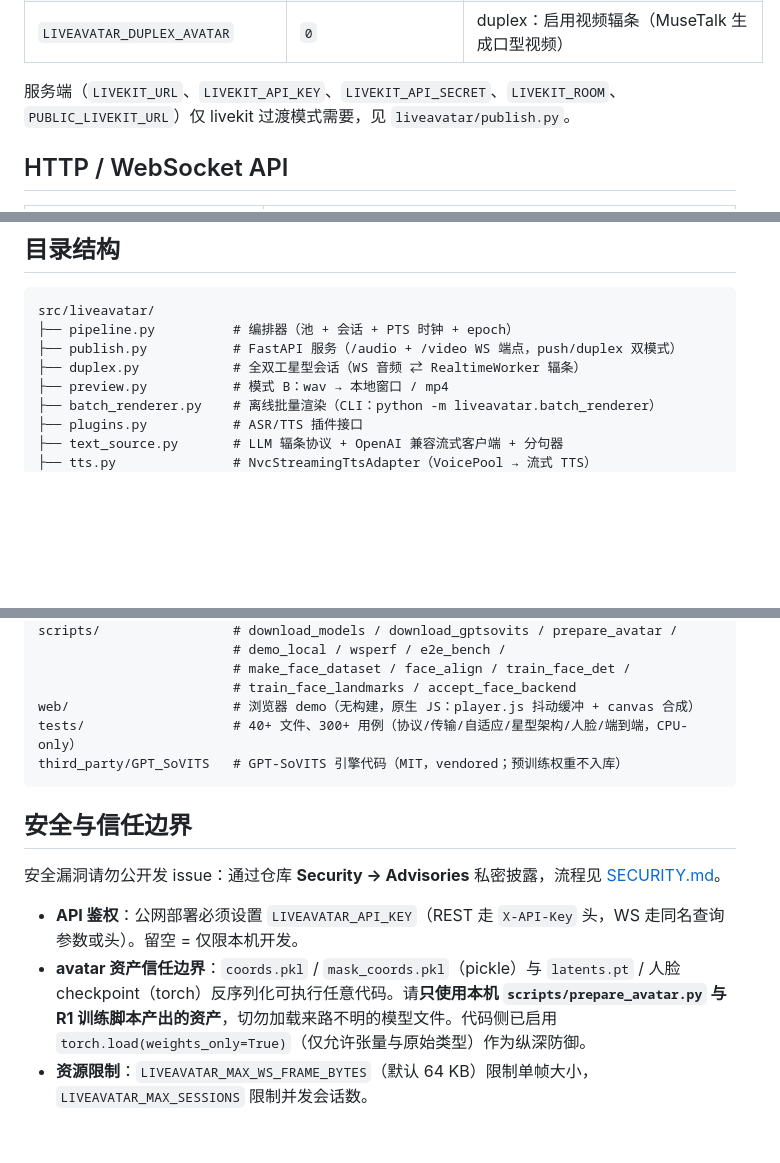
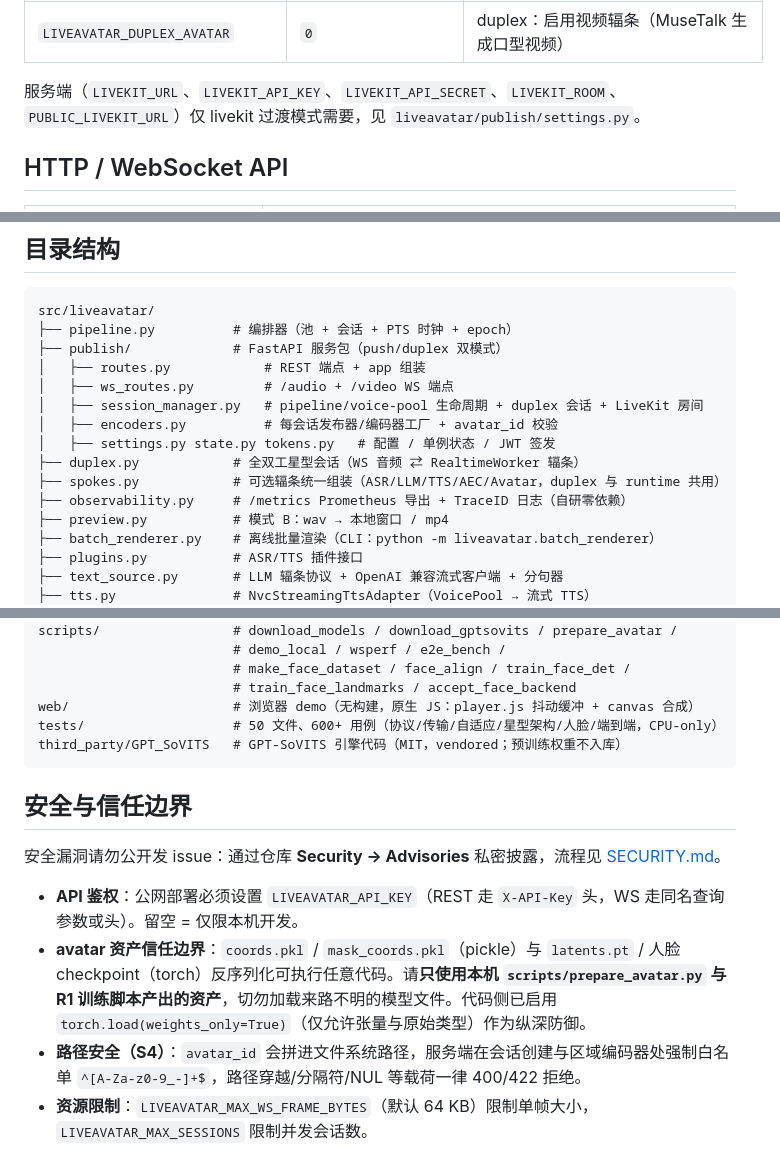
Before and after one commit to Tianbuyu-wwx/LiveAvatar, a Markdown page: README.md, 3 parts joined by grey strips. Rendered like a GitHub page; blank space fills up the shorter version.

Commit message:
docs(readme): sync with publish/ package, spokes/observability, /metrics, S4
- Directory layout: publish.py -> publish/ package (routes/ws_routes/
  session_manager/encoders/settings/state/tokens); add spokes.py (A2)
  and observability.py
- API table: add GET /metrics (LIVEAVATAR_METRICS=on gate)
- Security section: document the S4 avatar_id path-segment whitelist
- LiveKit env var reference now points at publish/settings.py
- Test counts refreshed: 50 files, 600+ cases

````diff
--- a/README.md
+++ b/README.md
@@ -190,7 +190,7 @@ curl -X POST localhost:8000/v1/sessions -d '{"mode": "duplex"}'
 | `LIVEAVATAR_AEC` | `0` | duplex：启用纯 numpy NLMS 回声消除 |
 | `LIVEAVATAR_DUPLEX_AVATAR` | `0` | duplex：启用视频辐条（MuseTalk 生成口型视频） |
 
-服务端（`LIVEKIT_URL`、`LIVEKIT_API_KEY`、`LIVEKIT_API_SECRET`、`LIVEKIT_ROOM`、`PUBLIC_LIVEKIT_URL`）仅 livekit 过渡模式需要，见 `liveavatar/publish.py`。
+服务端（`LIVEKIT_URL`、`LIVEKIT_API_KEY`、`LIVEKIT_API_SECRET`、`LIVEKIT_ROOM`、`PUBLIC_LIVEKIT_URL`）仅 livekit 过渡模式需要，见 `liveavatar/publish/settings.py`。
 
 ## HTTP / WebSocket API
 
@@ -248,8 +249,15 @@ await pipeline.stop()
 ```text
 src/liveavatar/
 ├── pipeline.py          # 编排器（池 + 会话 + PTS 时钟 + epoch）
-├── publish.py           # FastAPI 服务（/audio + /video WS 端点，push/duplex 双模式）
+├── publish/             # FastAPI 服务包（push/duplex 双模式）
+│   ├── routes.py            # REST 端点 + app 组装
+│   ├── ws_routes.py         # /audio + /video WS 端点
+│   ├── session_manager.py   # pipeline/voice-pool 生命周期 + duplex 会话 + LiveKit 房间
+│   ├── encoders.py          # 每会话发布器/编码器工厂 + avatar_id 校验
+│   ├── settings.py state.py tokens.py   # 配置 / 单例状态 / JWT 签发
 ├── duplex.py            # 全双工星型会话（WS 音频 ⇄ RealtimeWorker 辐条）
+├── spokes.py            # 可选辐条统一组装（ASR/LLM/TTS/AEC/Avatar，duplex 与 runtime 共用）
+├── observability.py     # /metrics Prometheus 导出 + TraceID 日志（自研零依赖）
 ├── preview.py           # 模式 B：wav → 本地窗口 / mp4
 ├── batch_renderer.py    # 离线批量渲染（CLI：python -m liveavatar.batch_renderer）
 ├── plugins.py           # ASR/TTS 插件接口
@@ -288,7 +296,7 @@ scripts/                 # download_models / download_gptsovits / prepare_avatar
                          # make_face_dataset / face_align / train_face_det /
                          # train_face_landmarks / accept_face_backend
 web/                     # 浏览器 demo（无构建，原生 JS：player.js 抖动缓冲 + canvas 合成）
-tests/                   # 40+ 文件、300+ 用例（协议/传输/自适应/星型架构/人脸/端到端，CPU-only）
+tests/                   # 50 文件、600+ 用例（协议/传输/自适应/星型架构/人脸/端到端，CPU-only）
 third_party/GPT_SoVITS   # GPT-SoVITS 引擎代码（MIT，vendored；预训练权重不入库）
 ```
 
@@ -298,6 +306,7 @@ third_party/GPT_SoVITS   # GPT-SoVITS 引擎代码（MIT，vendored；预训练
 
 - **API 鉴权**：公网部署必须设置 `LIVEAVATAR_API_KEY`（REST 走 `X-API-Key` 头，WS 走同名查询参数或头）。留空 = 仅限本机开发。
 - **avatar 资产信任边界**：`coords.pkl` / `mask_coords.pkl`（pickle）与 `latents.pt` / 人脸 checkpoint（torch）反序列化可执行任意代码。请**只使用本机 `scripts/prepare_avatar.py` 与 R1 训练脚本产出的资产**，切勿加载来路不明的模型文件。代码侧已启用 `torch.load(weights_only=True)`（仅允许张量与原始类型）作为纵深防御。
+- **路径安全（S4）**：`avatar_id` 会拼进文件系统路径，服务端在会话创建与区域编码器处强制白名单 `^[A-Za-z0-9_-]+$`，路径穿越/分隔符/NUL 等载荷一律 400/422 拒绝。
 - **资源限制**：`LIVEAVATAR_MAX_WS_FRAME_BYTES`（默认 64 KB）限制单帧大小，`LIVEAVATAR_MAX_SESSIONS` 限制并发会话数。
 
 ## Roadmap
````
Also changed, not shown: other parts of README.md (+1 -0 lines).
